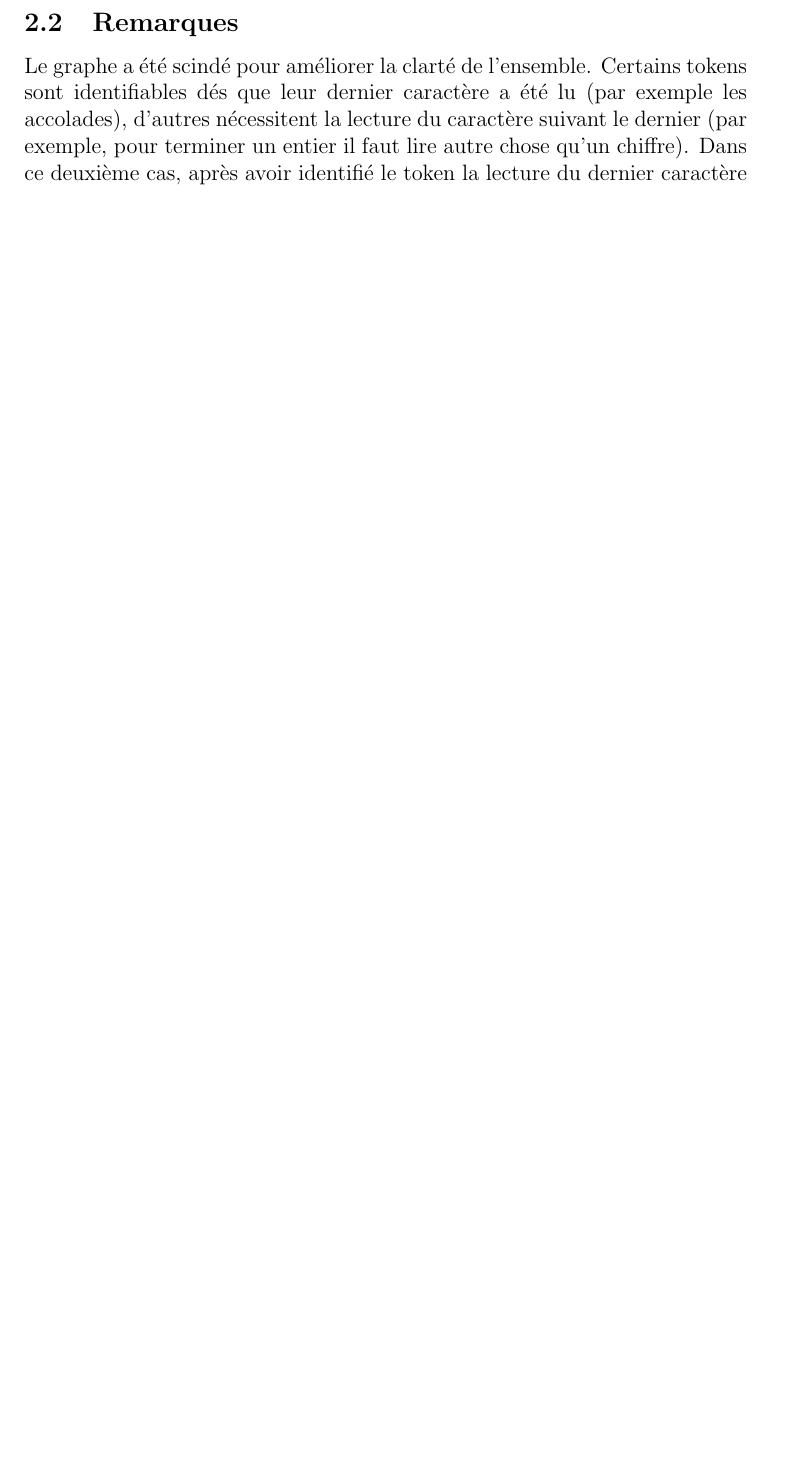
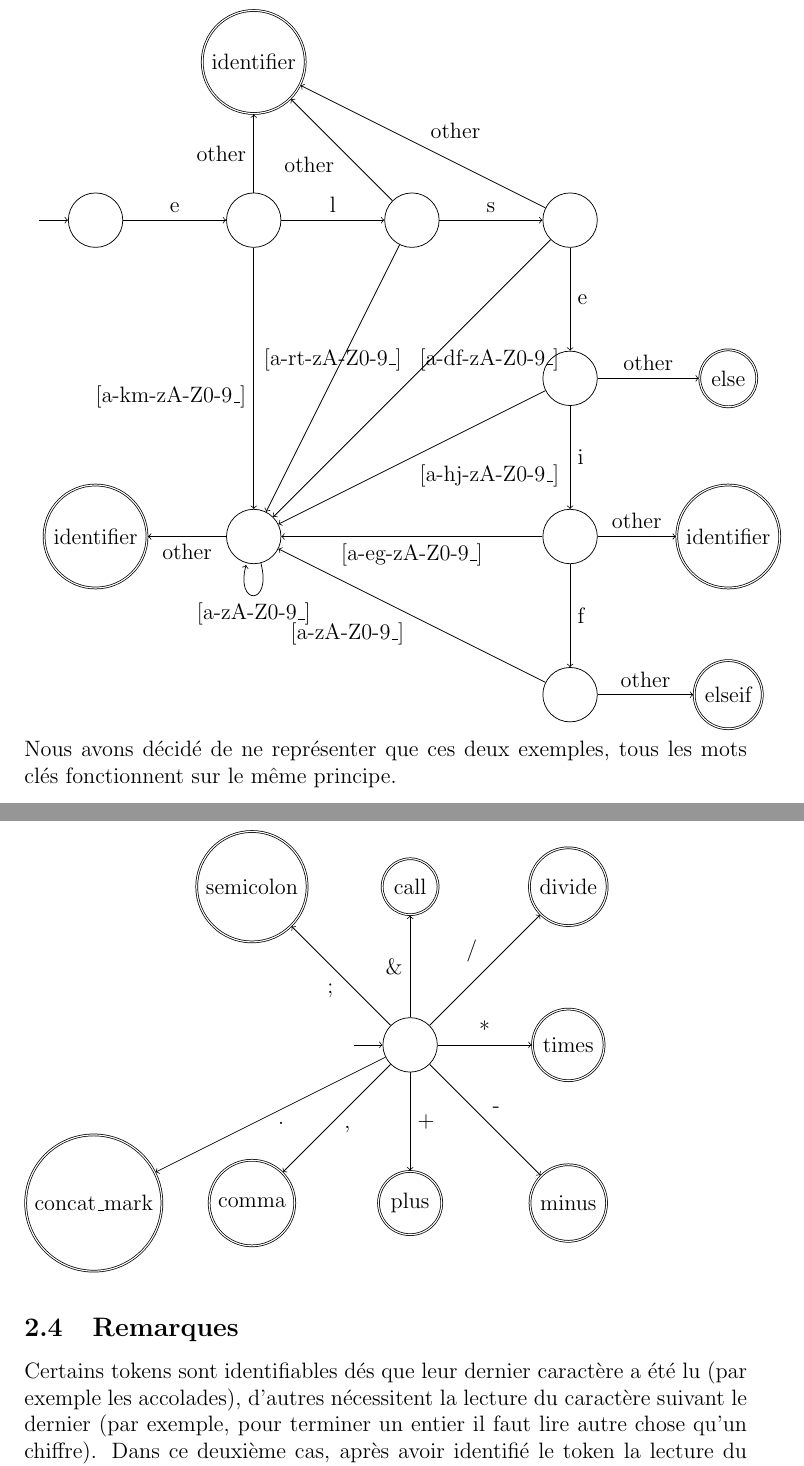
Before and after one commit to paul-rodriguez/compilo, a LaTeX document (proj/rapport/rapport.tex): part of page 7 of 7 before the commit and two parts of pages 7 and 8 of 8 after it, the two joined at a grey line, cut at the place of the change, the shorter picture padded with empty space. Compiled offline with pdfLaTeX.

Commit message:
- Added DFA for else and elseif

```diff
--- a/proj/rapport/rapport.tex
+++ b/proj/rapport/rapport.tex
@@ -172,8 +172,66 @@
 				\path[->] (26) edge node{=} (28);
 		\end{tikzpicture}
 
+	\subsection{Else, elseif et identifier}
+		\begin{tikzpicture}[node distance=3cm,on grid,auto]
+			\node[initial,initial text=,state] (0) {};
+			\node[state] (1) [right of=0] {};
+				\path[->] (0) edge node{e} (1);
+			\node[state,accepting] (11) [above of=1] {identifier};
+				\path[->] (1) edge node{other} (11);
+			\node[state] (2) [right of=1] {};
+				\path[->] (1) edge node{l} (2);
+				\path[->] (2) edge node{other} (11);
+			\node[state] (3) [right of=2] {};
+				\path[->] (2) edge node{s} (3);
+				\path[->] (3) edge[above right] node{other} (11);
+			\node[state] (4) [below of=3] {};
+				\path[->] (3) edge node{e} (4);
+			\node[state,accepting] (5) [right of=4] {else};
+				\path[->] (4) edge node{other} (5);
+			\node[state] (6) [below of=4] {};
+				\path[->] (4) edge node{i} (6);
+			\node[state,accepting] (12) [right of=6] {identifier};
+				\path[->] (6) edge node{other} (12);
+			\node[state] (7) [below of=6] {};
+				\path[->] (6) edge node{f} (7);
+			\node[state,accepting] (8) [right of=7] {elseif};
+				\path[->] (7) edge node{other} (8);
+			\node[state] (9) [below=6cm of 1] {};
+				\path[->] (1) edge[below left] node{[a-km-zA-Z0-9\_]} (9);
+				\path[->] (2) edge[above] node{[a-rt-zA-Z0-9\_]} (9);
+				\path[->] (3) edge[above right] node{[a-df-zA-Z0-9\_]} (9);
+				\path[->] (4) edge node{[a-hj-zA-Z0-9\_]} (9);
+				\path[->] (6) edge[below] node{[a-eg-zA-Z0-9\_]} (9);
+				\path[->] (7) edge[below left] node{[a-zA-Z0-9\_]} (9);
+				\path[->] (9) edge[loop below] node{[a-zA-Z0-9\_]} (9);
+			\node[state,accepting] (10) [left of=9] {identifier};
+				\path[->] (9) edge node{other} (10);
+		\end{tikzpicture}
+		Nous avons décidé de ne représenter que ces deux exemples, tous les mots clés fonctionnent sur le même principe.
+
+	\subsection{Opérateurs et divers}
+		\begin{tikzpicture}[node distance=3cm,on grid,auto]
+			\node[initial,initial text=,state] (0) {};
+			\node[state,accepting] (1) [below of=0] {plus};
+				\path[->] (0) edge node{+} (1);
+			\node[state,accepting] (2) [right of=1] {minus};
+				\path[->] (0) edge node{-} (2);
+			\node[state,accepting] (3) [above of=2] {times};
+				\path[->] (0) edge node{*} (3);
+			\node[state,accepting] (4) [above of=3] {divide};
+				\path[->] (0) edge node{/} (4);
+			\node[state,accepting] (5) [left of=4] {call};
+				\path[->] (0) edge node{\&} (5);
+			\node[state,accepting] (6) [left of=5] {semicolon};
+				\path[->] (0) edge node{;} (6);
+			\node[state,accepting] (7) [left of=1] {comma};
+				\path[->] (0) edge node{,} (7);
+			\node[state,accepting] (8) [left of=7] {concat\_mark};
+				\path[->] (0) edge node{.} (8);
+		\end{tikzpicture}
+
 	\subsection{Remarques}
-		Le graphe a été scindé pour améliorer la clarté de l'ensemble.
 		Certains tokens sont identifiables dés que leur dernier caractère a été lu (par exemple les accolades),
 		d'autres nécessitent la lecture du caractère suivant le dernier (par exemple, pour terminer un entier il faut lire autre chose qu'un chiffre).
 		Dans ce deuxième cas, après avoir identifié le token la lecture du dernier caractère est annulée, il servira comme premier caractère du token suivant.
```
Also changed, not shown: proj/rapport/rapport.pdf, proj/rapport/rapport.tex (2 more changed lines).
